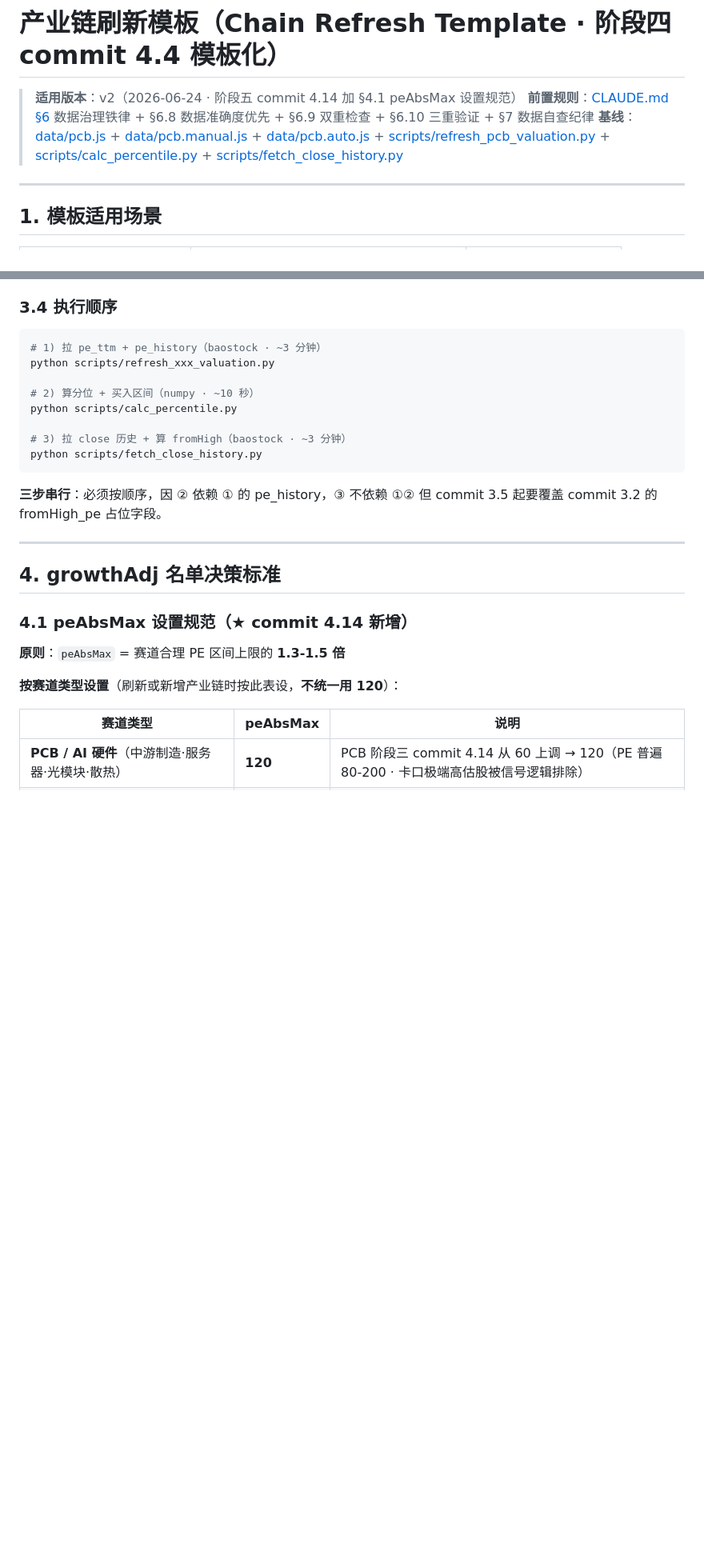
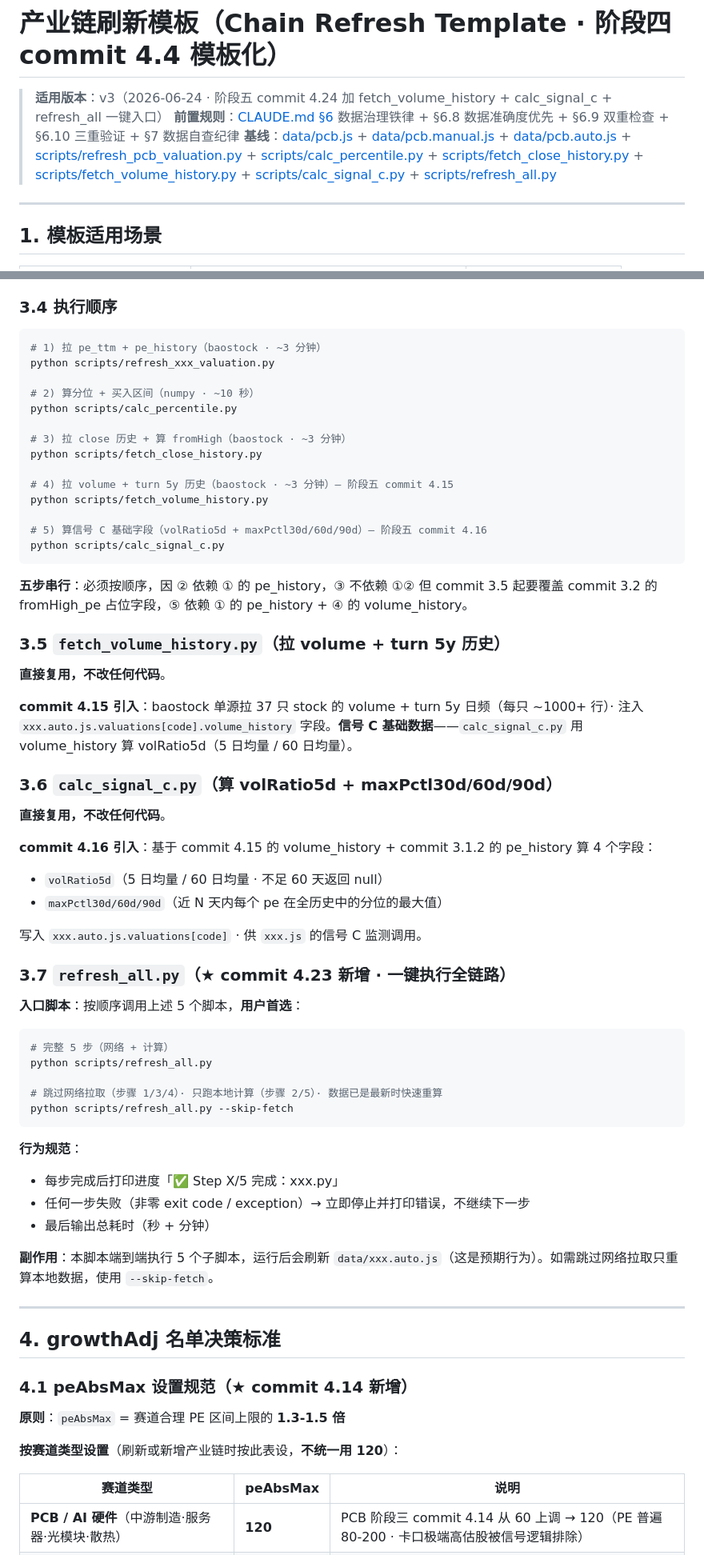
Before and after one commit to 591964352-sketch/industry-chain, a Markdown page: .claude/templates/chain-refresh-template.md, 2 parts joined by grey strips. Shown at 80% size. Drawn GitHub-style; blank space fills up the shorter version.

Commit message:
4.24 chain-refresh-template.md v3：补 fetch_volume_history + calc_signal_c + refresh_all --skip-fetch 说明

````diff
--- a/.claude/templates/chain-refresh-template.md
+++ b/.claude/templates/chain-refresh-template.md
@@ -1,8 +1,8 @@
 # 产业链刷新模板（Chain Refresh Template · 阶段四 commit 4.4 模板化）
 
-> **适用版本**：v2（2026-06-24 · 阶段五 commit 4.14 加 §4.1 peAbsMax 设置规范）
+> **适用版本**：v3（2026-06-24 · 阶段五 commit 4.24 加 fetch_volume_history + calc_signal_c + refresh_all 一键入口）
 > **前置规则**：[CLAUDE.md §6](../../CLAUDE.md) 数据治理铁律 + §6.8 数据准确度优先 + §6.9 双重检查 + §6.10 三重验证 + §7 数据自查纪律
-> **基线**：[data/pcb.js](../../data/pcb.js) + [data/pcb.manual.js](../../data/pcb.manual.js) + [data/pcb.auto.js](../../data/pcb.auto.js) + [scripts/refresh_pcb_valuation.py](../../scripts/refresh_pcb_valuation.py) + [scripts/calc_percentile.py](../../scripts/calc_percentile.py) + [scripts/fetch_close_history.py](../../scripts/fetch_close_history.py)
+> **基线**：[data/pcb.js](../../data/pcb.js) + [data/pcb.manual.js](../../data/pcb.manual.js) + [data/pcb.auto.js](../../data/pcb.auto.js) + [scripts/refresh_pcb_valuation.py](../../scripts/refresh_pcb_valuation.py) + [scripts/calc_percentile.py](../../scripts/calc_percentile.py) + [scripts/fetch_close_history.py](../../scripts/fetch_close_history.py) + [scripts/fetch_volume_history.py](../../scripts/fetch_volume_history.py) + [scripts/calc_signal_c.py](../../scripts/calc_signal_c.py) + [scripts/refresh_all.py](../../scripts/refresh_all.py)
 
 ---
 
@@ -132,9 +132,50 @@ python scripts/calc_percentile.py
 
 # 3) 拉 close 历史 + 算 fromHigh（baostock · ~3 分钟）
 python scripts/fetch_close_history.py
+
+# 4) 拉 volume + turn 5y 历史（baostock · ~3 分钟）— 阶段五 commit 4.15
+python scripts/fetch_volume_history.py
+
+# 5) 算信号 C 基础字段（volRatio5d + maxPctl30d/60d/90d）— 阶段五 commit 4.16
+python scripts/calc_signal_c.py
 ```
 
-**三步串行**：必须按顺序，因 ② 依赖 ① 的 pe_history，③ 不依赖 ①② 但 commit 3.5 起要覆盖 commit 3.2 的 fromHigh_pe 占位字段。
+**五步串行**：必须按顺序，因 ② 依赖 ① 的 pe_history，③ 不依赖 ①② 但 commit 3.5 起要覆盖 commit 3.2 的 fromHigh_pe 占位字段，⑤ 依赖 ① 的 pe_history + ④ 的 volume_history。
+
+### 3.5 `fetch_volume_history.py`（拉 volume + turn 5y 历史）
+
+**直接复用，不改任何代码**。
+
+**commit 4.15 引入**：baostock 单源拉 37 只 stock 的 volume + turn 5y 日频（每只 ~1000+ 行）· 注入 `xxx.auto.js.valuations[code].volume_history` 字段。**信号 C 基础数据**——`calc_signal_c.py` 用 volume_history 算 volRatio5d（5 日均量 / 60 日均量）。
+
+### 3.6 `calc_signal_c.py`（算 volRatio5d + maxPctl30d/60d/90d）
+
+**直接复用，不改任何代码**。
+
+**commit 4.16 引入**：基于 commit 4.15 的 volume_history + commit 3.1.2 的 pe_history 算 4 个字段：
+- `volRatio5d`（5 日均量 / 60 日均量 · 不足 60 天返回 null）
+- `maxPctl30d/60d/90d`（近 N 天内每个 pe 在全历史中的分位的最大值）
+
+写入 `xxx.auto.js.valuations[code]` · 供 `xxx.js` 的信号 C 监测调用。
+
+### 3.7 `refresh_all.py`（★ commit 4.23 新增 · 一键执行全链路）
+
+**入口脚本**：按顺序调用上述 5 个脚本，**用户首选**：
+
+```bash
+# 完整 5 步（网络 + 计算）
+python scripts/refresh_all.py
+
+# 跳过网络拉取（步骤 1/3/4）· 只跑本地计算（步骤 2/5）· 数据已是最新时快速重算
+python scripts/refresh_all.py --skip-fetch
+```
+
+**行为规范**：
+- 每步完成后打印进度「✅ Step X/5 完成：xxx.py」
+- 任何一步失败（非零 exit code / exception）→ 立即停止并打印错误，不继续下一步
+- 最后输出总耗时（秒 + 分钟）
+
+**副作用**：本脚本端到端执行 5 个子脚本，运行后会刷新 `data/xxx.auto.js`（这是预期行为）。如需跳过网络拉取只重算本地数据，使用 `--skip-fetch`。
 
 ---
 
````
Also changed, not shown: other parts of .claude/templates/chain-refresh-template.md (+22 -8 lines).
